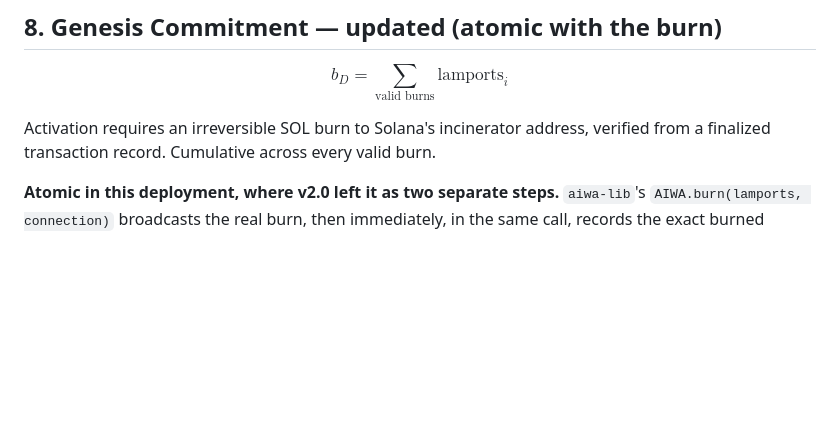
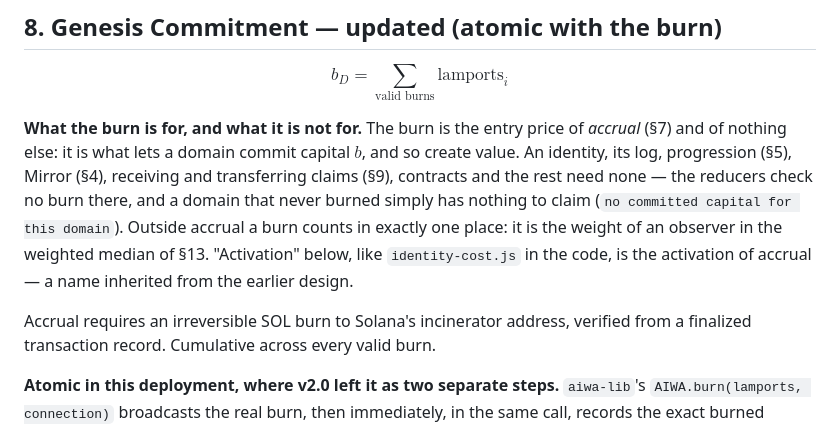
Before and after one commit to theodoreyong9/Aiwa_project, a Markdown page: YELLOWPAPER.md, the part around the change. GitHub-like rendering; blank space fills up the shorter version.

Commit message:
Yellow paper §8: the burn is the entry price of accrual only, not of identity, log, progression, Mirror or transfers
Co-Authored-By: Claude Sonnet 5.5 <noreply@anthropic.com>
Claude-Session: https://claude.ai/code/session_01S5j8dYds3u6eK8oyawL3i6

```diff
--- a/YELLOWPAPER.md
+++ b/YELLOWPAPER.md
@@ -401,7 +401,14 @@ the state it derived earlier folds only the new events.
 
 $$b_D = \sum_{\text{valid burns}} \mathrm{lamports}_i$$
 
-Activation requires an irreversible SOL burn to Solana's incinerator
+**What the burn is for, and what it is not for.** The burn is the entry price of *accrual* (§7) and of nothing
+else: it is what lets a domain commit capital $b$, and so create value. An identity, its log, progression (§5),
+Mirror (§4), receiving and transferring claims (§9), contracts and the rest need none — the reducers check no burn
+there, and a domain that never burned simply has nothing to claim (`no committed capital for this domain`). Outside
+accrual a burn counts in exactly one place: it is the weight of an observer in the weighted median of §13. "Activation"
+below, like `identity-cost.js` in the code, is the activation of accrual — a name inherited from the earlier design.
+
+Accrual requires an irreversible SOL burn to Solana's incinerator
 address, verified from a finalized transaction record. Cumulative
 across every valid burn.
 
```
